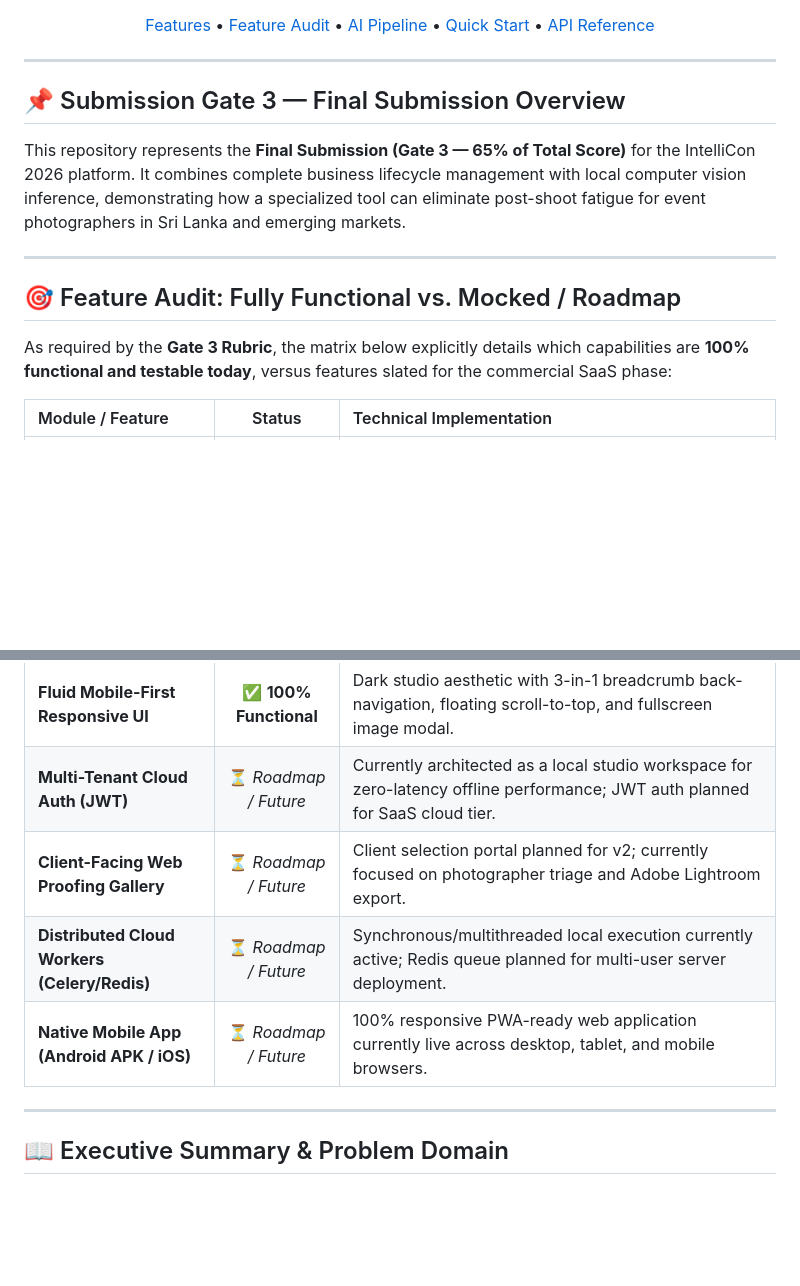
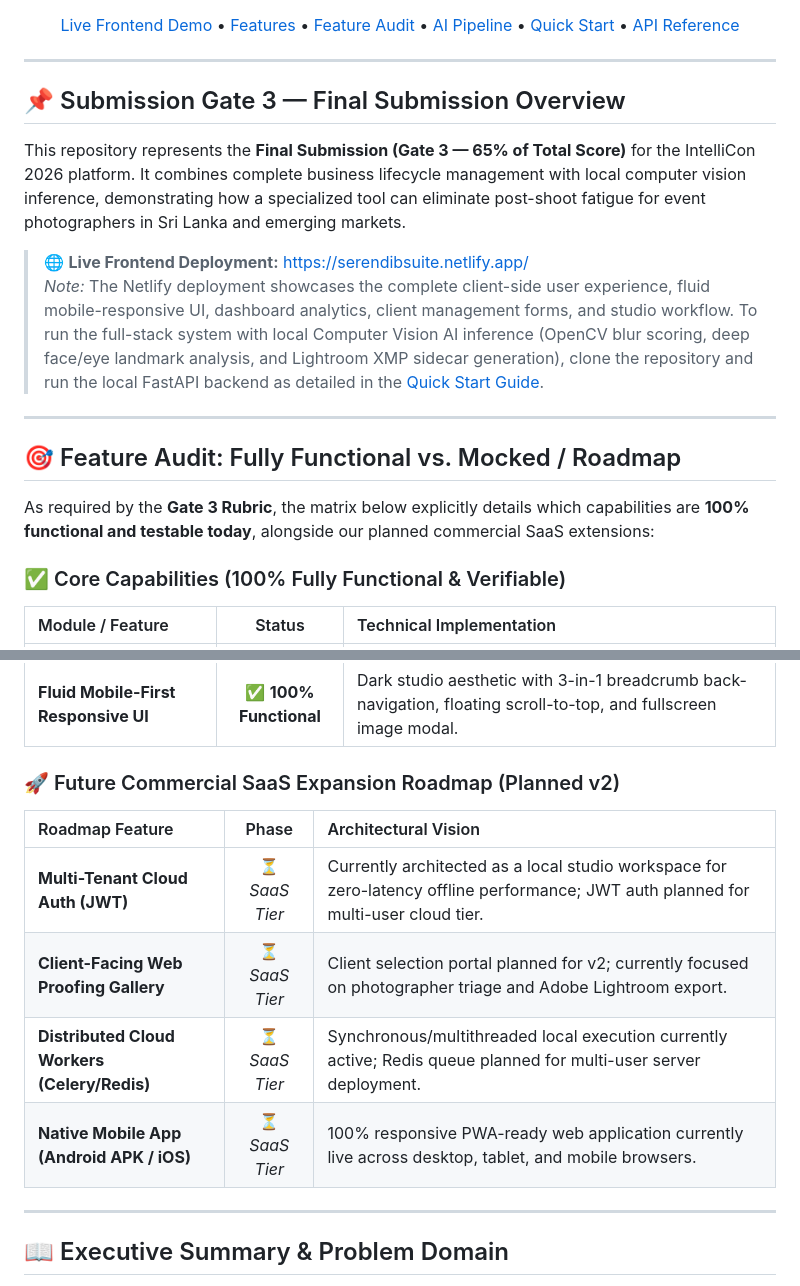
Before and after one commit to NimsaraP/SerendibSuite, a Markdown page: README.md, 2 parts joined by grey strips. Rendered like a GitHub page; blank space fills up the shorter version.

Commit message:
docs: add Netlify live frontend demo link and clarify deployment architecture

```diff
--- a/README.md
+++ b/README.md
@@ -14,6 +15,6 @@
 [![Platform](https://img.shields.io/badge/Platform-Web%20%7C%20Mobile%20Responsive-brightgreen?style=flat-square)]()
 
-[Features](#-core-features) • [Feature Audit](#-feature-audit-fully-functional-vs-mocked--roadmap) • [AI Pipeline](#-ai-assisted-photo-analysis-pipeline) • [Quick Start](#-quick-start--setup-guide) • [API Reference](#-api-endpoints-summary)
+[Live Frontend Demo](https://serendibsuite.netlify.app/) • [Features](#-core-features) • [Feature Audit](#-feature-audit-fully-functional-vs-mocked--roadmap) • [AI Pipeline](#-ai-assisted-photo-analysis-pipeline) • [Quick Start](#-quick-start--setup-guide) • [API Reference](#-api-endpoints-summary)
 
 ---
 
@@ -23,11 +24,16 @@
 
 This repository represents the **Final Submission (Gate 3 — 65% of Total Score)** for the IntelliCon 2026 platform. It combines complete business lifecycle management with local computer vision inference, demonstrating how a specialized tool can eliminate post-shoot fatigue for event photographers in Sri Lanka and emerging markets.
 
+> 🌐 **Live Frontend Deployment:** [https://serendibsuite.netlify.app/](https://serendibsuite.netlify.app/)
+> *Note:* The Netlify deployment showcases the complete client-side user experience, fluid mobile-responsive UI, dashboard analytics, client management forms, and studio workflow. To run the full-stack system with local Computer Vision AI inference (OpenCV blur scoring, deep face/eye landmark analysis, and Lightroom XMP sidecar generation), clone the repository and run the local FastAPI backend as detailed in the [Quick Start Guide](#-quick-start--setup-guide).
+
 ---
 
 ## 🎯 Feature Audit: Fully Functional vs. Mocked / Roadmap
 
-As required by the **Gate 3 Rubric**, the matrix below explicitly details which capabilities are **100% functional and testable today**, versus features slated for the commercial SaaS phase:
+As required by the **Gate 3 Rubric**, the matrix below explicitly details which capabilities are **100% functional and testable today**, alongside our planned commercial SaaS extensions:
+
+### ✅ Core Capabilities (100% Fully Functional & Verifiable)
 
 | Module / Feature | Status | Technical Implementation |
 | :--- | :---: | :--- |
@@ -44,10 +50,15 @@ As required by the **Gate 3 Rubric**, the matrix below explicitly details which
 | **Adobe Lightroom XMP Sidecar Export** | ✅ **100% Functional** | Generates industry-standard `.xmp` metadata sidecars in a single `.zip` download ready for instant Lightroom Classic ingestion. |
 | **Zero-Config Resilient Database** | ✅ **100% Functional** | Automatically runs on local SQLite (`serendibsuite.db`) or discovers local XAMPP MySQL without user configuration. |
 | **Fluid Mobile-First Responsive UI** | ✅ **100% Functional** | Dark studio aesthetic with 3-in-1 breadcrumb back-navigation, floating scroll-to-top, and fullscreen image modal. |
-| **Multi-Tenant Cloud Auth (JWT)** | ⏳ *Roadmap / Future* | Currently architected as a local studio workspace for zero-latency offline performance; JWT auth planned for SaaS cloud tier. |
-| **Client-Facing Web Proofing Gallery** | ⏳ *Roadmap / Future* | Client selection portal planned for v2; currently focused on photographer triage and Adobe Lightroom export. |
-| **Distributed Cloud Workers (Celery/Redis)** | ⏳ *Roadmap / Future* | Synchronous/multithreaded local execution currently active; Redis queue planned for multi-user server deployment. |
-| **Native Mobile App (Android APK / iOS)** | ⏳ *Roadmap / Future* | 100% responsive PWA-ready web application currently live across desktop, tablet, and mobile browsers. |
+
+### 🚀 Future Commercial SaaS Expansion Roadmap (Planned v2)
+
+| Roadmap Feature | Phase | Architectural Vision |
+| :--- | :---: | :--- |
+| **Multi-Tenant Cloud Auth (JWT)** | ⏳ *SaaS Tier* | Currently architected as a local studio workspace for zero-latency offline performance; JWT auth planned for multi-user cloud tier. |
+| **Client-Facing Web Proofing Gallery** | ⏳ *SaaS Tier* | Client selection portal planned for v2; currently focused on photographer triage and Adobe Lightroom export. |
+| **Distributed Cloud Workers (Celery/Redis)** | ⏳ *SaaS Tier* | Synchronous/multithreaded local execution currently active; Redis queue planned for multi-user server deployment. |
+| **Native Mobile App (Android APK / iOS)** | ⏳ *SaaS Tier* | 100% responsive PWA-ready web application currently live across desktop, tablet, and mobile browsers. |
 
 ---
 
```
Also changed, not shown: other parts of README.md (+1 -0 lines).
